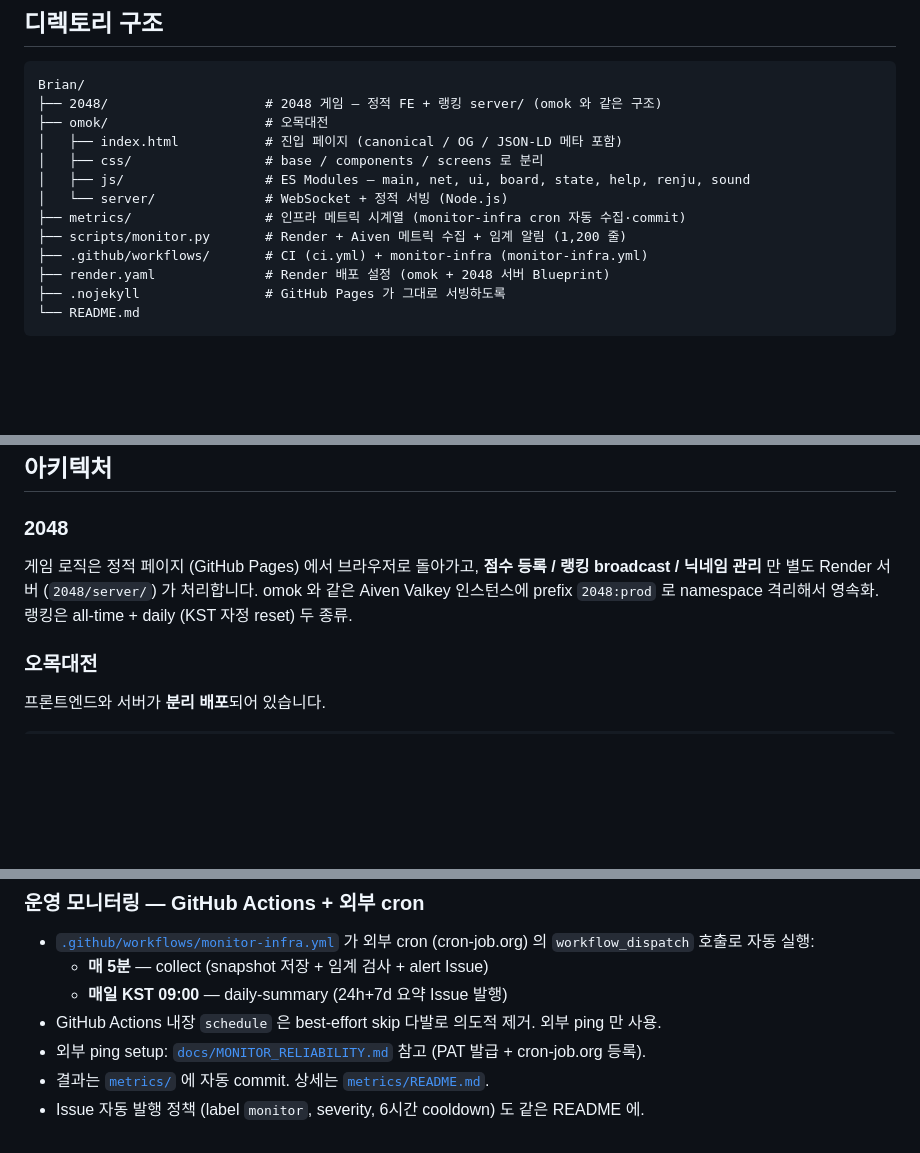
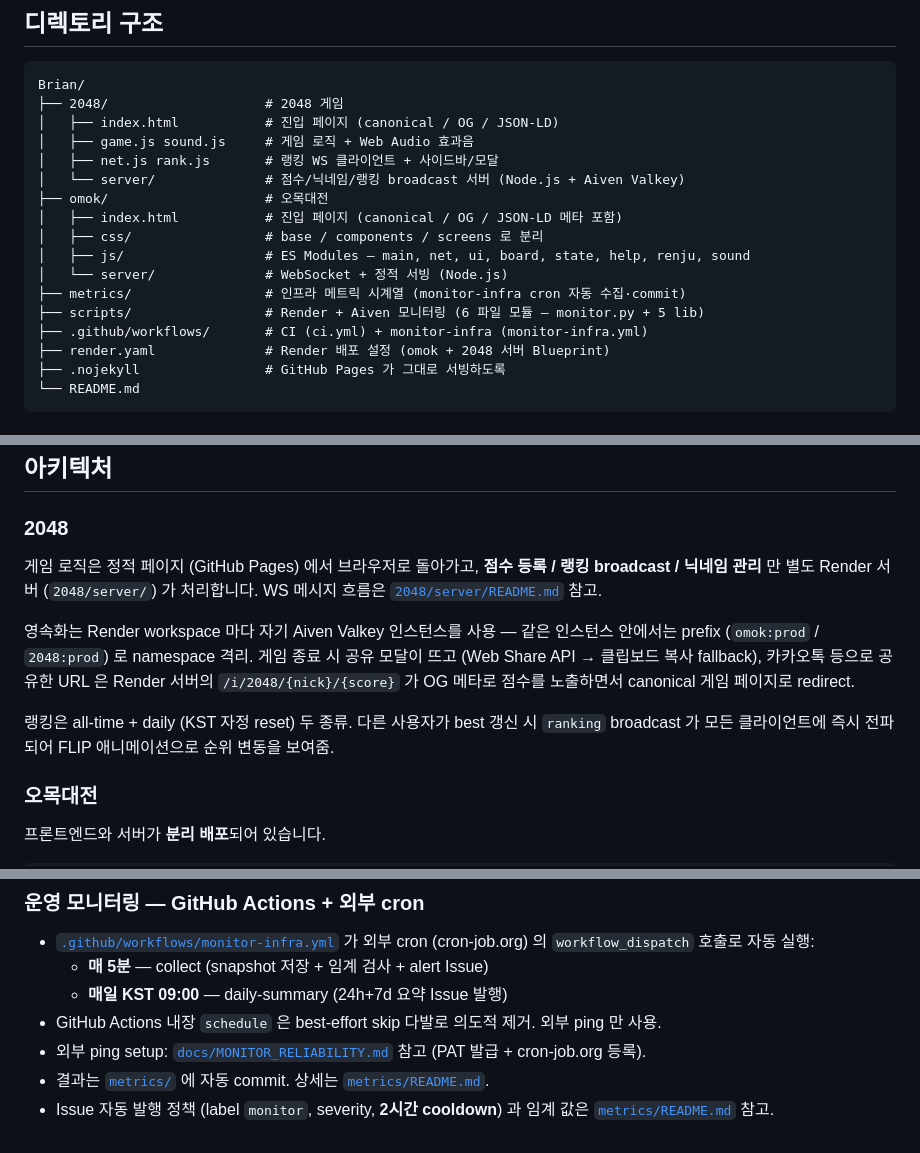
Before and after one commit to seheemynamez/Brian, a Markdown page: README.md, 3 parts joined by grey strips. Drawn GitHub-style; blank space fills up the shorter version.

Commit message:
docs(readme): 최근 변경 반영 — 2048 아키텍처 + monitor 모듈화 + cooldown 2h
- README 루트 디렉토리 트리: 2048/ 안의 FE 모듈 (net.js / rank.js / sound.js)
  명시. scripts/ 는 monitor.py 한 파일에서 6 파일 모듈 모음으로 변경 반영.
- 2048 아키텍처 섹션: 공유 모달 / OG 메타 / canonical redirect / 다른 사용자
  best 갱신 시 ranking broadcast + FLIP 애니메이션 흐름 추가. Aiven 인스턴스
  공유 모델 (workspace 별 own + prefix 격리) 명료화.
- monitor 운영 섹션 cooldown 6시간 → 2시간 (PR #110 반영). 임계 표는 metrics
  README 로 위임.

다른 README (omok/server, 2048/server, docs/MONITOR_RELIABILITY) 는 검토
결과 stale 없음 — 그대로 유지.

````diff
--- a/README.md
+++ b/README.md
@@ -13,14 +13,18 @@
 
 ```
 Brian/
-├── 2048/                    # 2048 게임 — 정적 FE + 랭킹 server/ (omok 와 같은 구조)
+├── 2048/                    # 2048 게임
+│   ├── index.html           # 진입 페이지 (canonical / OG / JSON-LD)
+│   ├── game.js sound.js     # 게임 로직 + Web Audio 효과음
+│   ├── net.js rank.js       # 랭킹 WS 클라이언트 + 사이드바/모달
+│   └── server/              # 점수/닉네임/랭킹 broadcast 서버 (Node.js + Aiven Valkey)
 ├── omok/                    # 오목대전
 │   ├── index.html           # 진입 페이지 (canonical / OG / JSON-LD 메타 포함)
 │   ├── css/                 # base / components / screens 로 분리
 │   ├── js/                  # ES Modules — main, net, ui, board, state, help, renju, sound
 │   └── server/              # WebSocket + 정적 서빙 (Node.js)
 ├── metrics/                 # 인프라 메트릭 시계열 (monitor-infra cron 자동 수집·commit)
-├── scripts/monitor.py       # Render + Aiven 메트릭 수집 + 임계 알림 (1,200 줄)
+├── scripts/                 # Render + Aiven 모니터링 (6 파일 모듈 — monitor.py + 5 lib)
 ├── .github/workflows/       # CI (ci.yml) + monitor-infra (monitor-infra.yml)
 ├── render.yaml              # Render 배포 설정 (omok + 2048 서버 Blueprint)
 ├── .nojekyll                # GitHub Pages 가 그대로 서빙하도록
@@ -46,7 +50,11 @@ Brian/
 ## 아키텍처
 
 ### 2048
-게임 로직은 정적 페이지 (GitHub Pages) 에서 브라우저로 돌아가고, **점수 등록 / 랭킹 broadcast / 닉네임 관리** 만 별도 Render 서버 (`2048/server/`) 가 처리합니다. omok 와 같은 Aiven Valkey 인스턴스에 prefix `2048:prod` 로 namespace 격리해서 영속화. 랭킹은 all-time + daily (KST 자정 reset) 두 종류.
+게임 로직은 정적 페이지 (GitHub Pages) 에서 브라우저로 돌아가고, **점수 등록 / 랭킹 broadcast / 닉네임 관리** 만 별도 Render 서버 (`2048/server/`) 가 처리합니다. WS 메시지 흐름은 [`2048/server/README.md`](2048/server/README.md) 참고.
+
+영속화는 Render workspace 마다 자기 Aiven Valkey 인스턴스를 사용 — 같은 인스턴스 안에서는 prefix (`omok:prod` / `2048:prod`) 로 namespace 격리. 게임 종료 시 공유 모달이 뜨고 (Web Share API → 클립보드 복사 fallback), 카카오톡 등으로 공유한 URL 은 Render 서버의 `/i/2048/{nick}/{score}` 가 OG 메타로 점수를 노출하면서 canonical 게임 페이지로 redirect.
+
+랭킹은 all-time + daily (KST 자정 reset) 두 종류. 다른 사용자가 best 갱신 시 `ranking` broadcast 가 모든 클라이언트에 즉시 전파되어 FLIP 애니메이션으로 순위 변동을 보여줌.
 
 ### 오목대전
 프론트엔드와 서버가 **분리 배포**되어 있습니다.
@@ -180,4 +188,4 @@ npm run test:hydrate # 재시작 hydrate 검증 (SIGTERM → restart → resume
 - GitHub Actions 내장 `schedule` 은 best-effort skip 다발로 의도적 제거. 외부 ping 만 사용.
 - 외부 ping setup: [`docs/MONITOR_RELIABILITY.md`](docs/MONITOR_RELIABILITY.md) 참고 (PAT 발급 + cron-job.org 등록).
 - 결과는 [`metrics/`](metrics/) 에 자동 commit. 상세는 [`metrics/README.md`](metrics/README.md).
-- Issue 자동 발행 정책 (label `monitor`, severity, 6시간 cooldown) 도 같은 README 에.
+- Issue 자동 발행 정책 (label `monitor`, severity, **2시간 cooldown**) 과 임계 값은 [`metrics/README.md`](metrics/README.md) 참고.
````
